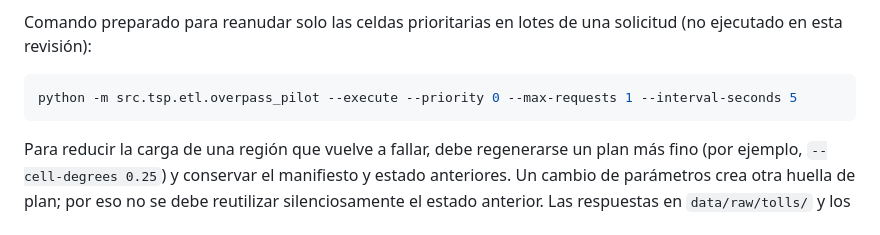
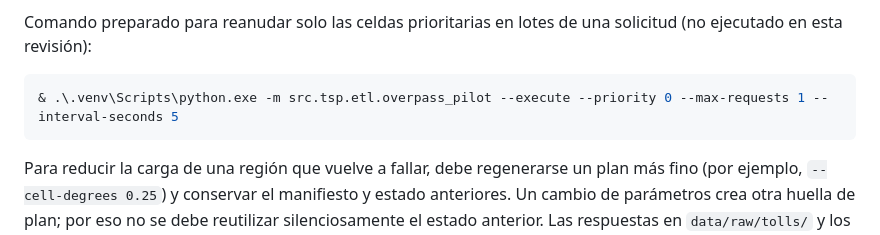
Before and after one commit to leodavid0109/RN_T1_Optimizacion_Numerica_Metaheuristica_y_Combinatoria, a Markdown page: docs/tsp_peajes.md, the part around the change. Drawn GitHub-style.

Commit message:
Precisar comando local para reanudar Overpass

````diff
--- a/docs/tsp_peajes.md
+++ b/docs/tsp_peajes.md
@@ -299,7 +299,7 @@ Comando preparado para reanudar solo las celdas prioritarias en lotes de una
 solicitud (no ejecutado en esta revisión):
 
 ```powershell
-python -m src.tsp.etl.overpass_pilot --execute --priority 0 --max-requests 1 --interval-seconds 5
+& .\.venv\Scripts\python.exe -m src.tsp.etl.overpass_pilot --execute --priority 0 --max-requests 1 --interval-seconds 5
 ```
 
 Para reducir la carga de una región que vuelve a fallar, debe regenerarse un
````
